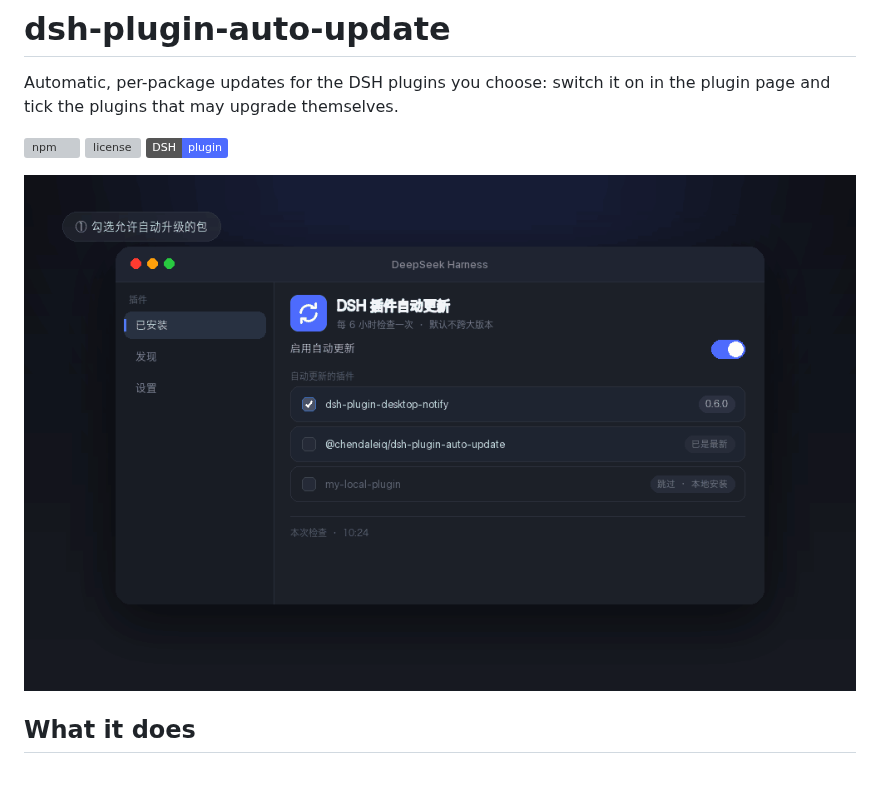
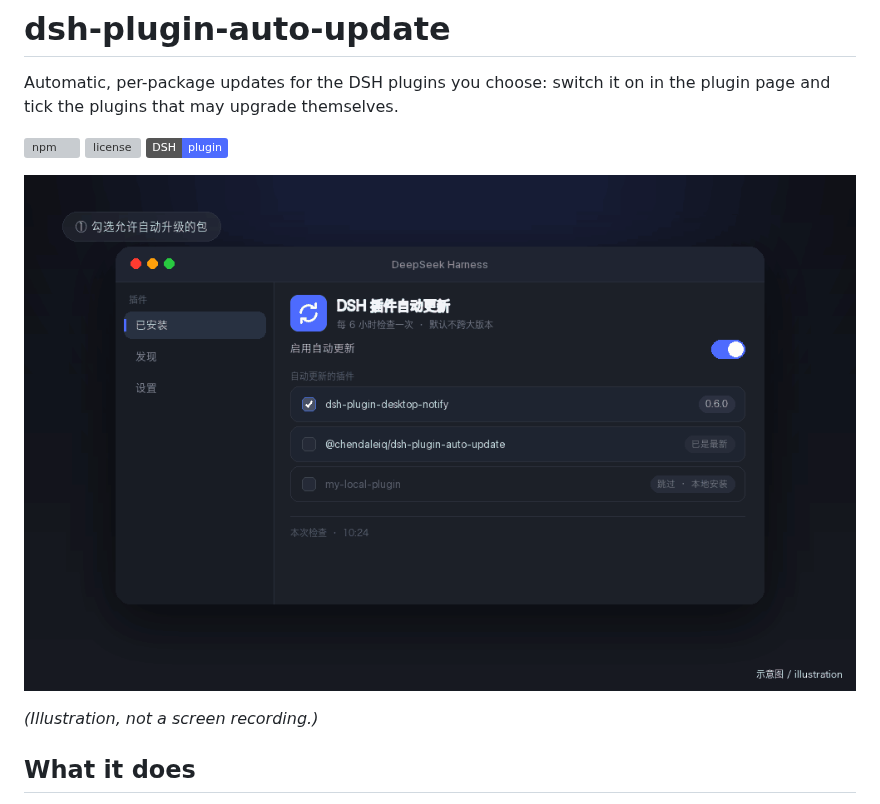
Before and after one commit to chendaleiQ/dsh-plugin-auto-update, a Markdown page: README.en.md, the part around the change. GitHub-like rendering; pictures changed too: assets/demo.gif; badges without logos; blank space fills up the shorter version; grey boxes are pictures that could not be loaded.

Commit message:
docs: label the demo as an illustration, not a screen recording

```diff
--- a/README.en.md
+++ b/README.en.md
@@ -8,6 +8,8 @@ plugin page and tick the plugins that may upgrade themselves.
 [![DeepSeek Harness plugin](https://img.shields.io/badge/DSH-plugin-4D6BFE)](https://github.com/chendaleiQ/dsh-plugin-auto-update)
 
 ![Tick the packages to update, it checks npm on a schedule, every cycle is logged](https://raw.githubusercontent.com/chendaleiQ/dsh-plugin-auto-update/main/assets/demo.gif)
+
+*(Illustration, not a screen recording.)*
 
 ## What it does
 
```
Also changed, not shown: README.md (+2 -0 lines).
